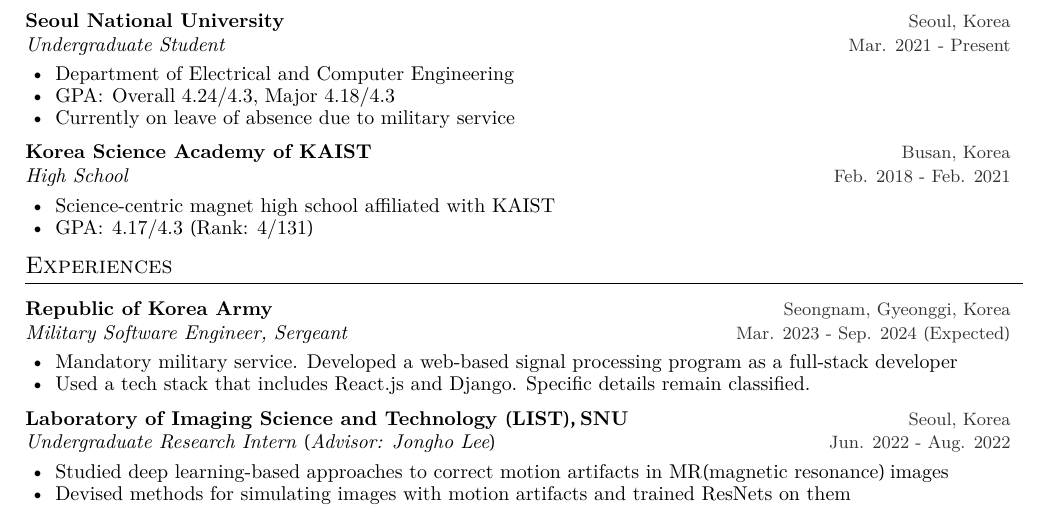
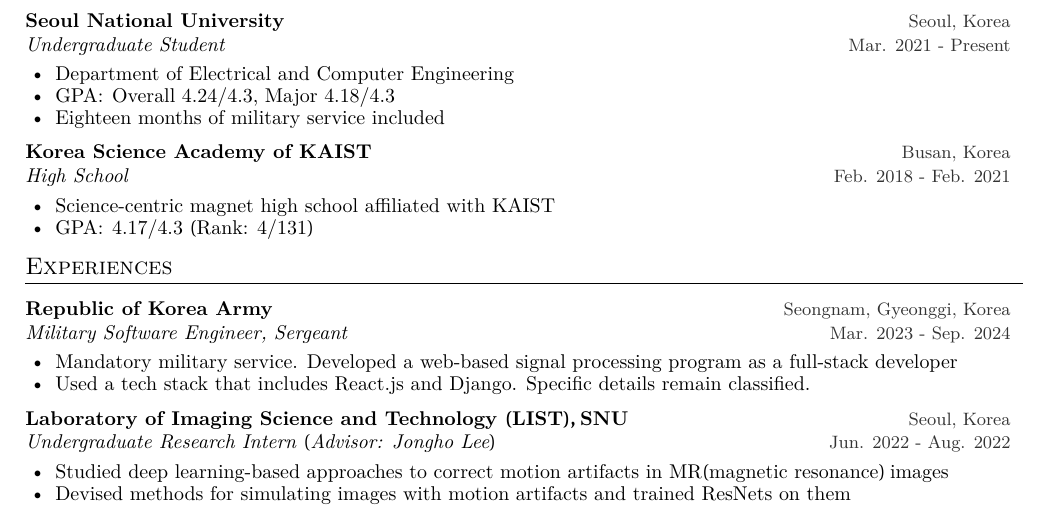
Before and after one commit to vantaa89/cv, a LaTeX CV (main.tex): part of the page, cut so that both start at the same text. The pictures show the PDF file main.pdf that the author committed with the source.

Commit message:
Modify military service

```diff
--- a/main.tex
+++ b/main.tex
@@ -32,7 +32,7 @@
 {
     \item \href{http://ece.snu.ac.kr/en}{Department of Electrical and Computer Engineering}
     \item GPA: Overall 4.24/4.3, Major 4.18/4.3
-    \item Currently on leave of absence due to military service
+    \item Eighteen months of military service included
 }
 \cventry{\href{http://ksa.hs.kr/}{Korea Science Academy of KAIST}}{Busan, Korea}
 {High School}{Feb. 2018 - Feb. 2021}
@@ -47,7 +47,7 @@
 %%%%%%%%%%%%%%%%%%%%%%%%%%%%%%
 \cvsection{Experiences}
 \cventry{Republic of Korea Army}{Seongnam, Gyeonggi, Korea}
-{Military Software Engineer, Sergeant}{Mar. 2023 - Sep. 2024 (Expected)}
+{Military Software Engineer, Sergeant}{Mar. 2023 - Sep. 2024}
 {
     \item Mandatory military service. Developed a web-based signal processing program as a full-stack developer
     \item Used a tech stack that includes React.js and Django. Specific details remain classified.
```
Also changed, not shown: cv.cls (+7 -0 lines), main.pdf, makefile.
